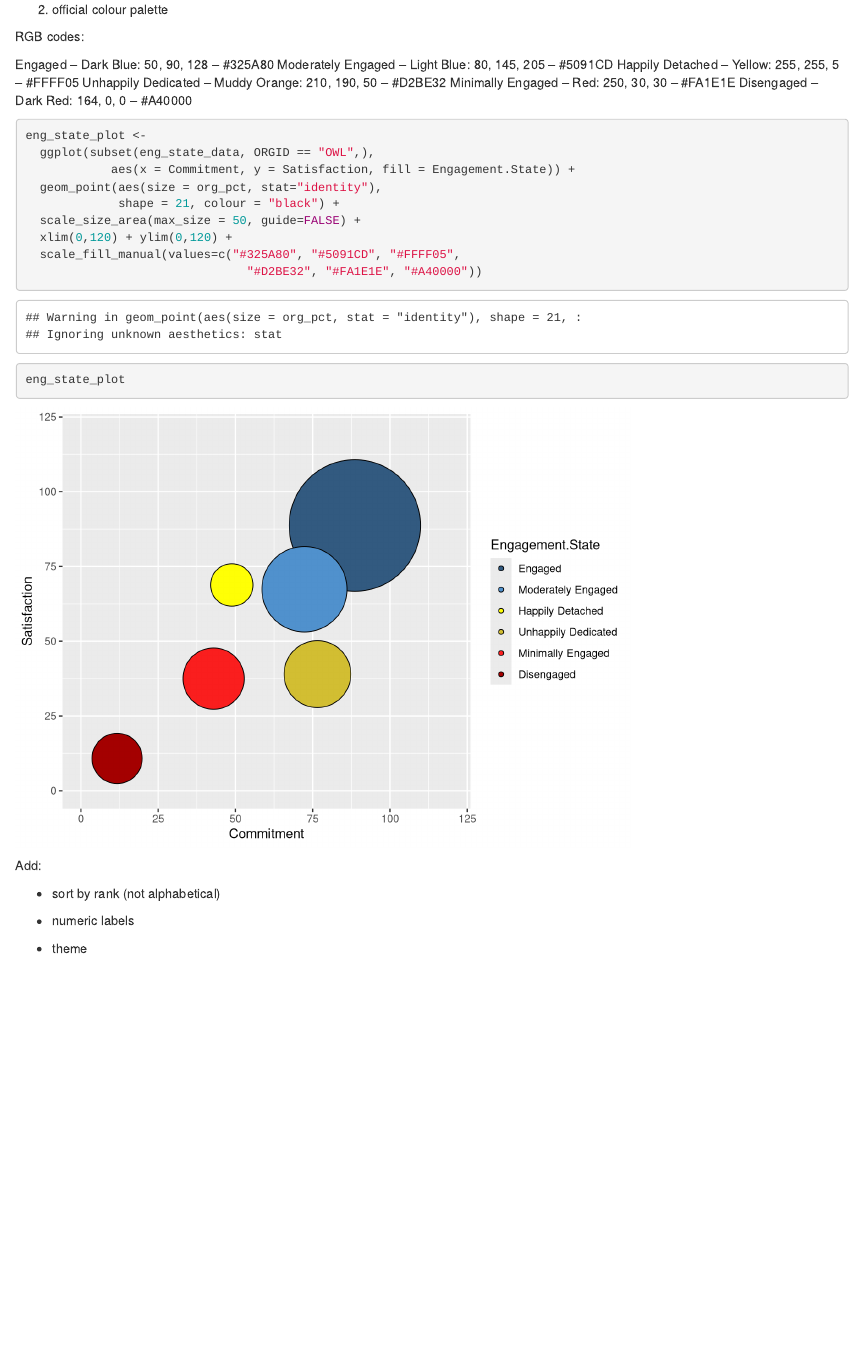
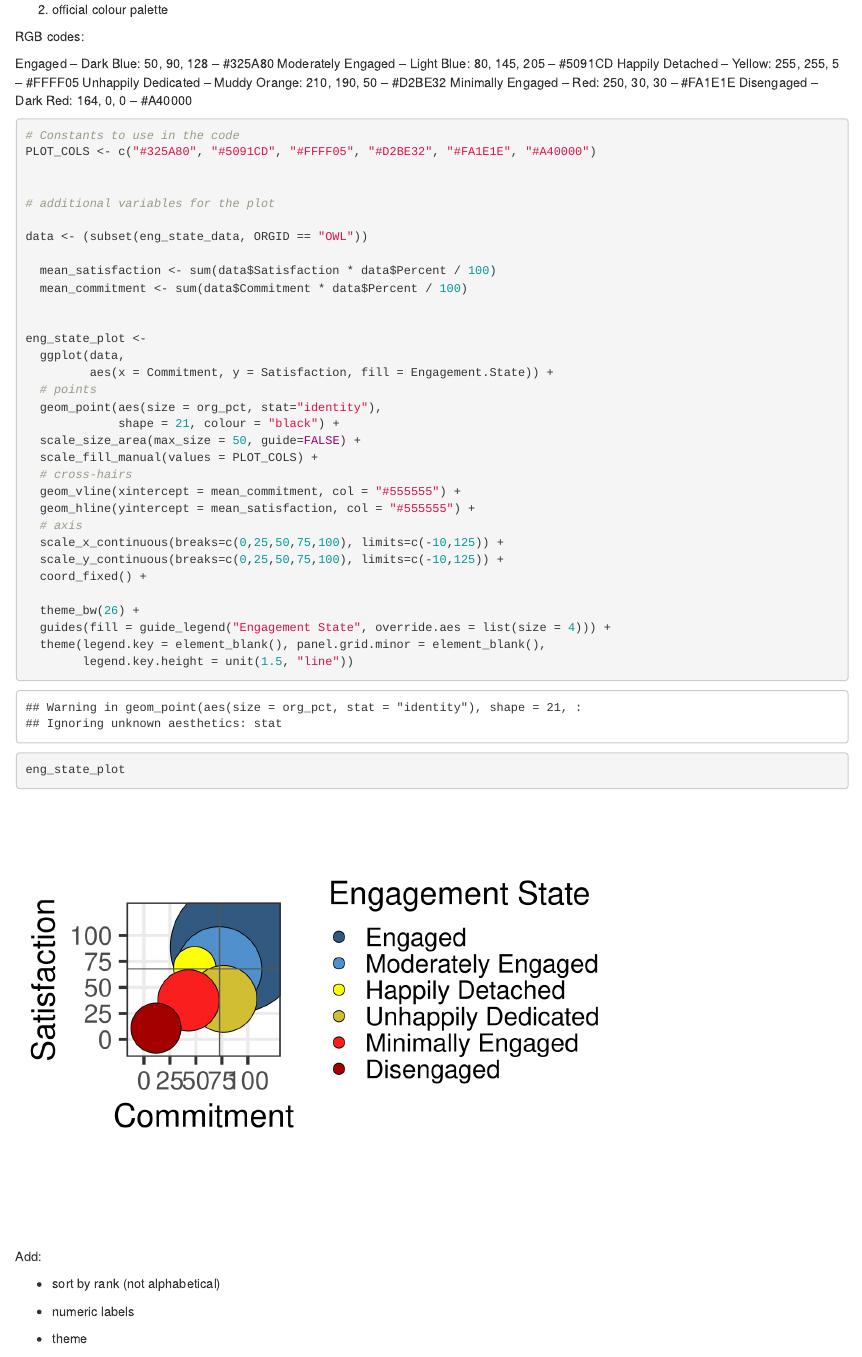
Before and after one commit to bcgov/WES-engagement-states, an R Markdown document (02_eng_state_bubbleplot.Rmd): the page in a window 1100 px wide, from 3700 px down before the commit and from 3910 px down after it, so that both start at the same text. Rendered offline with R 4.5, knitr and Pandoc, with nearby package versions.

Commit message:
tweak code to harmonize with app version, tweak format

````diff
--- a/02_eng_state_bubbleplot.Rmd
+++ b/02_eng_state_bubbleplot.Rmd
@@ -117,15 +126,38 @@ Disengaged -- Dark Red: 164, 0, 0 -- #A40000
 
 ```{r}
 
+# Constants to use in the code
+PLOT_COLS <- c("#325A80", "#5091CD", "#FFFF05", "#D2BE32", "#FA1E1E", "#A40000")
+
+
+# additional variables for the plot
+
+data <- (subset(eng_state_data, ORGID == "OWL"))
+
+  mean_satisfaction <- sum(data$Satisfaction * data$Percent / 100)
+  mean_commitment <- sum(data$Commitment * data$Percent / 100)
+
+
 eng_state_plot <-
-  ggplot(subset(eng_state_data, ORGID == "OWL",),
-            aes(x = Commitment, y = Satisfaction, fill = Engagement.State)) +
+  ggplot(data,
+         aes(x = Commitment, y = Satisfaction, fill = Engagement.State)) +
+  # points
   geom_point(aes(size = org_pct, stat="identity"),
              shape = 21, colour = "black") +
   scale_size_area(max_size = 50, guide=FALSE) +
-  xlim(0,120) + ylim(0,120) +
-  scale_fill_manual(values=c("#325A80", "#5091CD", "#FFFF05",
-                               "#D2BE32", "#FA1E1E", "#A40000"))
+  scale_fill_manual(values = PLOT_COLS) +
+  # cross-hairs
+  geom_vline(xintercept = mean_commitment, col = "#555555") +
+  geom_hline(yintercept = mean_satisfaction, col = "#555555") +
+  # axis
+  scale_x_continuous(breaks=c(0,25,50,75,100), limits=c(-10,125)) +
+  scale_y_continuous(breaks=c(0,25,50,75,100), limits=c(-10,125)) +
+  coord_fixed() +
+
+  theme_bw(26) +
+  guides(fill = guide_legend("Engagement State", override.aes = list(size = 4))) +
+  theme(legend.key = element_blank(), panel.grid.minor = element_blank(),
+        legend.key.height = unit(1.5, "line"))
 
 
 eng_state_plot
````
Also changed, not shown: 02_eng_state_bubbleplot.Rmd (9 more changed lines).
